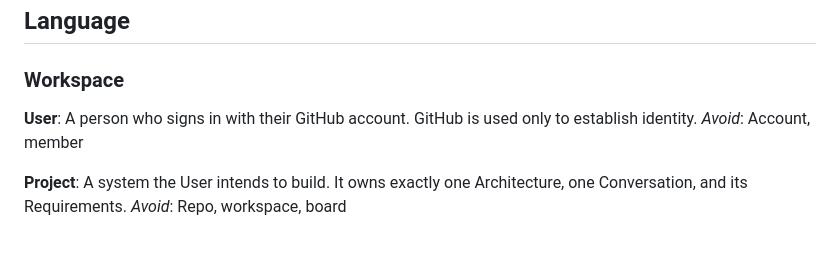
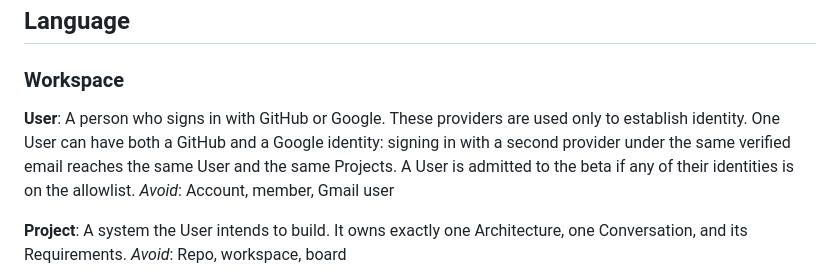
Before and after one commit to rodgons/sys-helper, a Markdown page: CONTEXT.md, the part around the change. GitHub-like rendering; blank space fills up the shorter version.

```diff
--- a/CONTEXT.md
+++ b/CONTEXT.md
@@ -7,8 +7,8 @@ A workspace where a user designs a software system's architecture on a canvas wh
 ### Workspace
 
 **User**:
-A person who signs in with their GitHub account. GitHub is used only to establish identity.
-_Avoid_: Account, member
+A person who signs in with GitHub or Google. These providers are used only to establish identity. One User can have both a GitHub and a Google identity: signing in with a second provider under the same verified email reaches the same User and the same Projects. A User is admitted to the beta if any of their identities is on the allowlist.
+_Avoid_: Account, member, Gmail user
 
 **Project**:
 A system the User intends to build. It owns exactly one Architecture, one Conversation, and its Requirements.
```
Also changed, not shown: docs/adr/0002-multi-provider-sign-in.md (added, +13 -0 lines).
